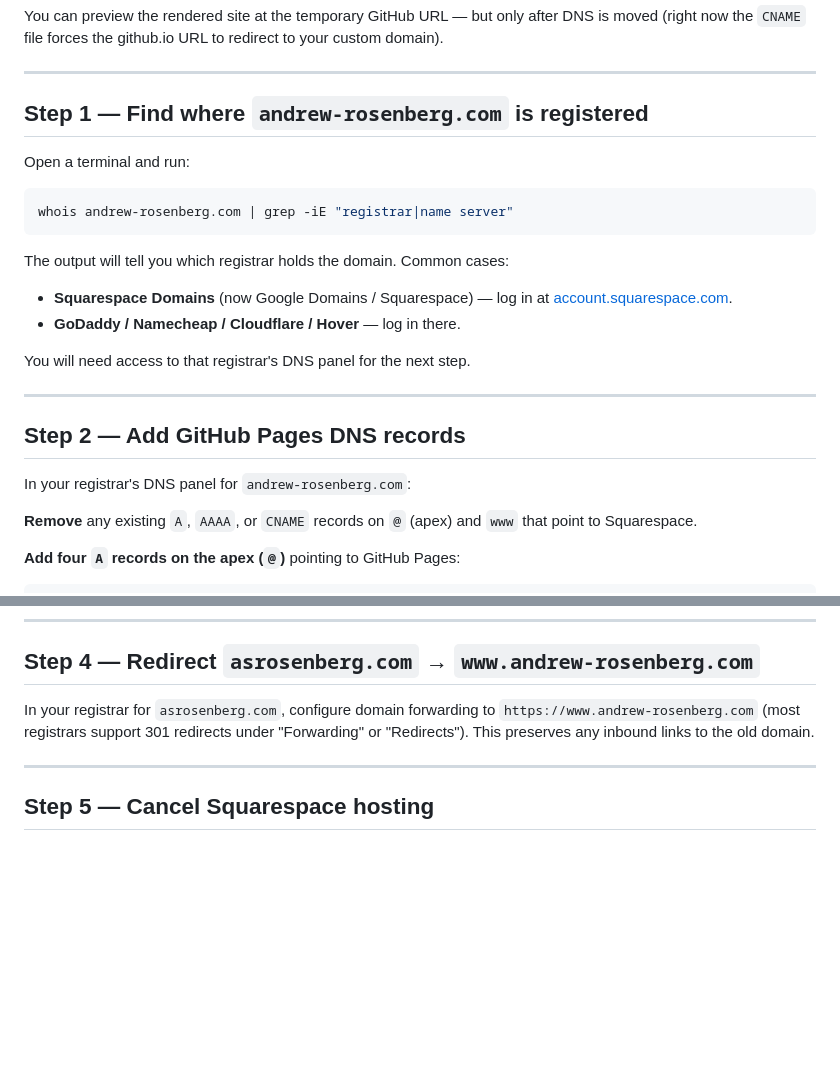
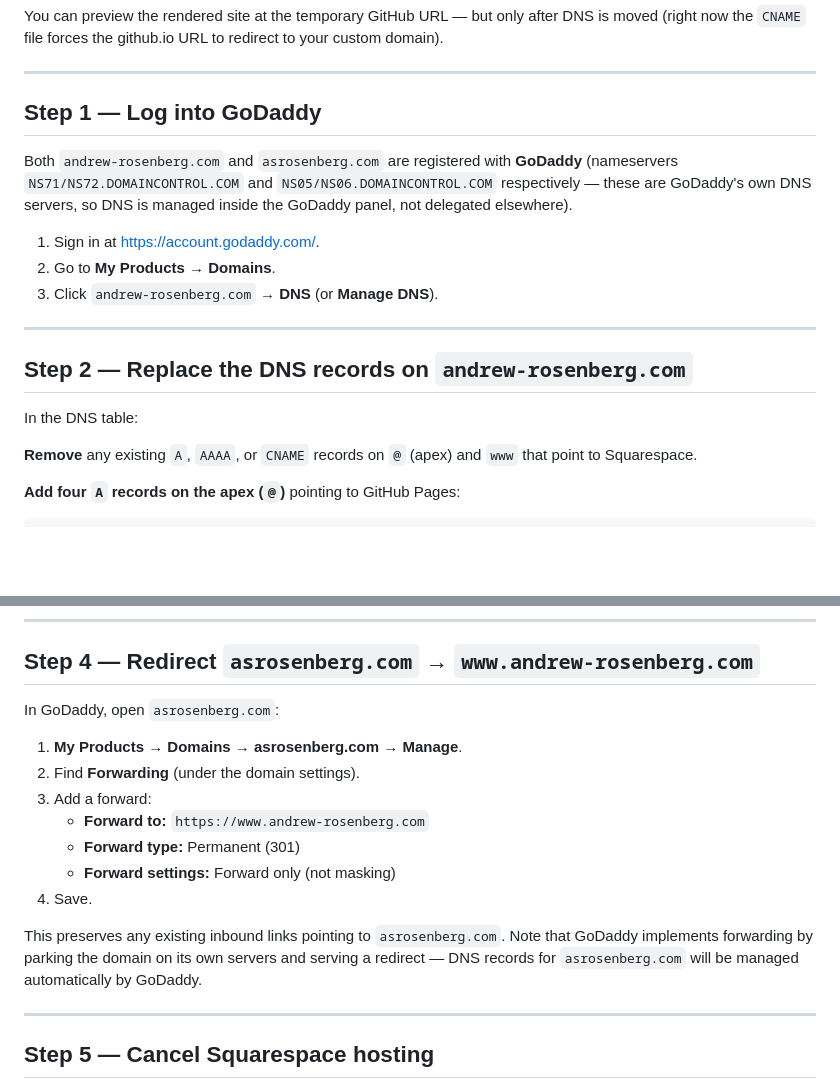
Before and after one commit to asrosenberg/asrosenberg.github.io, a Markdown page: DEPLOY.md, 2 parts joined by grey strips. Drawn GitHub-style; blank space fills up the shorter version.

Commit message:
DEPLOY.md: GoDaddy-specific DNS cutover steps

````diff
--- a/DEPLOY.md
+++ b/DEPLOY.md
@@ -14,27 +14,22 @@ to your custom domain).
 
 ---
 
-## Step 1 — Find where `andrew-rosenberg.com` is registered
+## Step 1 — Log into GoDaddy
 
-Open a terminal and run:
+Both `andrew-rosenberg.com` and `asrosenberg.com` are registered with
+**GoDaddy** (nameservers `NS71/NS72.DOMAINCONTROL.COM` and
+`NS05/NS06.DOMAINCONTROL.COM` respectively — these are GoDaddy's own DNS
+servers, so DNS is managed inside the GoDaddy panel, not delegated elsewhere).
 
-```sh
-whois andrew-rosenberg.com | grep -iE "registrar|name server"
-```
-
-The output will tell you which registrar holds the domain. Common cases:
-
-- **Squarespace Domains** (now Google Domains / Squarespace) — log in at
-  [account.squarespace.com](https://account.squarespace.com/domains).
-- **GoDaddy / Namecheap / Cloudflare / Hover** — log in there.
-
-You will need access to that registrar's DNS panel for the next step.
+1. Sign in at <https://account.godaddy.com/>.
+2. Go to **My Products → Domains**.
+3. Click `andrew-rosenberg.com` → **DNS** (or **Manage DNS**).
 
 ---
 
-## Step 2 — Add GitHub Pages DNS records
+## Step 2 — Replace the DNS records on `andrew-rosenberg.com`
 
-In your registrar's DNS panel for `andrew-rosenberg.com`:
+In the DNS table:
 
 **Remove** any existing `A`, `AAAA`, or `CNAME` records on `@` (apex) and `www`
 that point to Squarespace.
@@ -91,10 +86,20 @@ Let's Encrypt cert; this can take a few minutes.)
 
 ## Step 4 — Redirect `asrosenberg.com` → `www.andrew-rosenberg.com`
 
-In your registrar for `asrosenberg.com`, configure domain forwarding to
-`https://www.andrew-rosenberg.com` (most registrars support 301 redirects
-under "Forwarding" or "Redirects"). This preserves any inbound links to the
-old domain.
+In GoDaddy, open `asrosenberg.com`:
+
+1. **My Products → Domains → asrosenberg.com → Manage**.
+2. Find **Forwarding** (under the domain settings).
+3. Add a forward:
+   - **Forward to:** `https://www.andrew-rosenberg.com`
+   - **Forward type:** Permanent (301)
+   - **Forward settings:** Forward only (not masking)
+4. Save.
+
+This preserves any existing inbound links pointing to `asrosenberg.com`.
+Note that GoDaddy implements forwarding by parking the domain on its own
+servers and serving a redirect — DNS records for `asrosenberg.com` will be
+managed automatically by GoDaddy.
 
 ---
 
````
